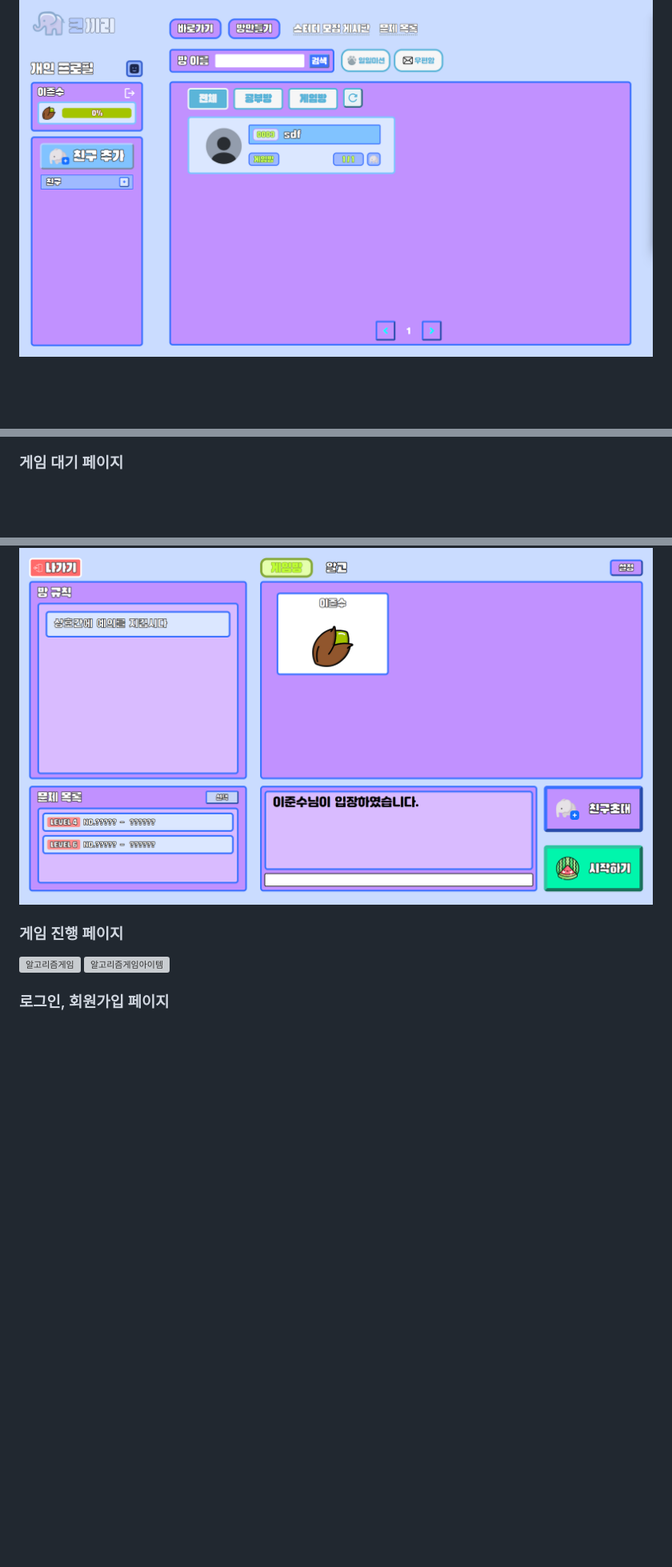
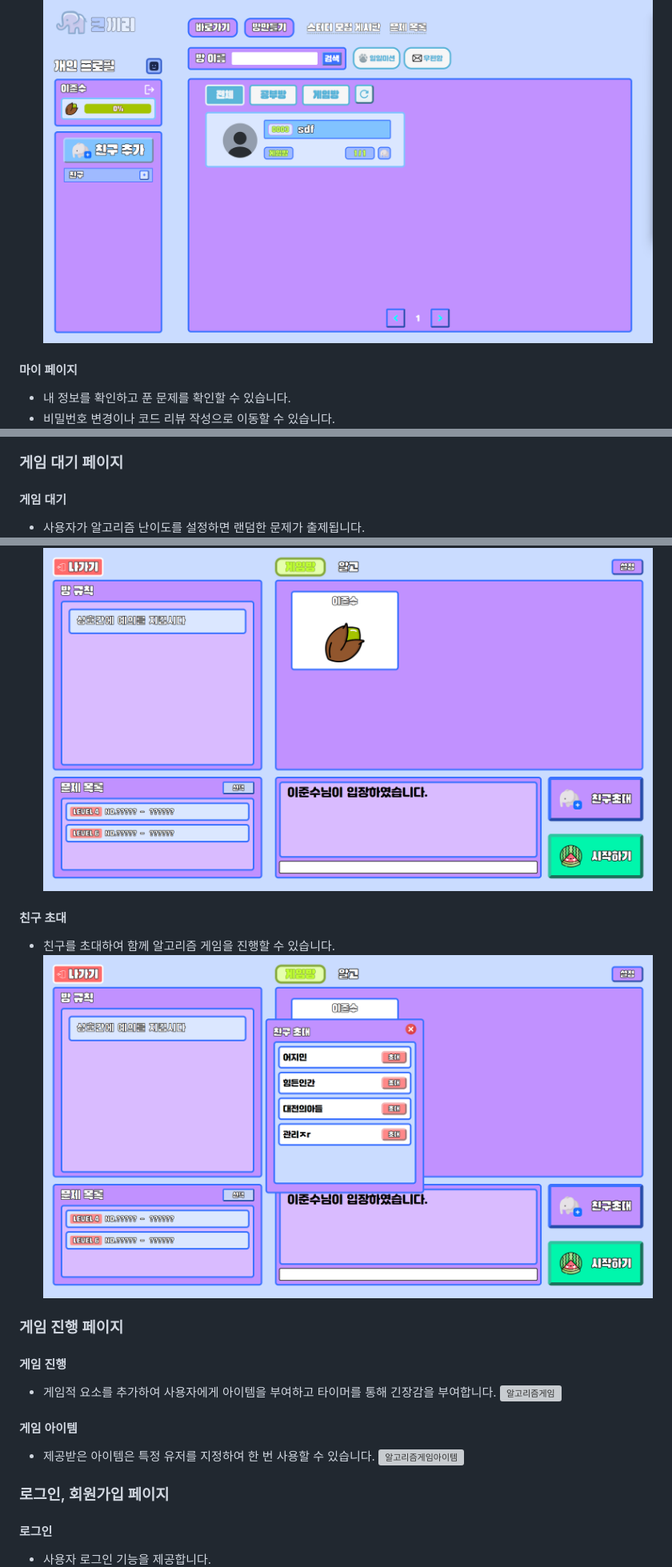
Before and after one commit to dbdbais/Cokkiri, a Markdown page: README.md, 3 parts joined by grey strips. Shown at 80% size. Drawn GitHub-style; blank space fills up the shorter version; grey boxes are pictures that could not be loaded.

```diff
--- a/README.md
+++ b/README.md
@@ -22,2 +24,6 @@
 ![메인페이지](resources/기능_메인페이지.png)
+
+#### 마이 페이지
+- 내 정보를 확인하고 푼 문제를 확인할 수 있습니다.
+- 비밀번호 변경이나 코드 리뷰 작성으로 이동할 수 있습니다.
 ![마이페이지](resources/기능_마이페이지.png)
@@ -45,11 +86,22 @@
 ![스터디코드공유](resources/기능_스터디코드공유.png)
 
 ### 게임 대기 페이지
+#### 게임 대기
+- 사용자가 알고리즘 난이도를 설정하면 랜덤한 문제가 출제됩니다.
 ![게임대기페이지](resources/기능_게임대기.png)
+#### 친구 초대
+- 친구를 초대하여 함께 알고리즘 게임을 진행할 수 있습니다.
+![친구초대](resources/기능_친구초대.png)
 
 ### 게임 진행 페이지
+#### 게임 진행
+- 게임적 요소를 추가하여 사용자에게 아이템을 부여하고 타이머를 통해 긴장감을 부여합니다.
 ![알고리즘게임](resources/기능_알고리즘게임.png)
+#### 게임 아이템
+- 제공받은 아이템은 특정 유저를 지정하여 한 번 사용할 수 있습니다.
 ![알고리즘게임아이템](resources/기능_알고리즘게임아이템.png)
 
 ### 로그인, 회원가입 페이지
+#### 로그인
+- 사용자 로그인 기능을 제공합니다.
 ![로그인](resources/기능_로그인.png)
```
Also changed, not shown: other parts of README.md (+58 -17 lines).
